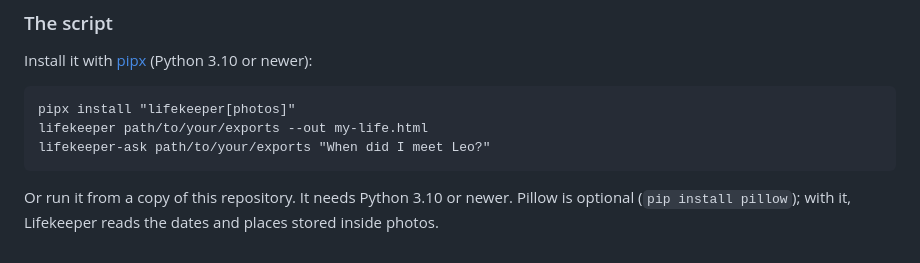
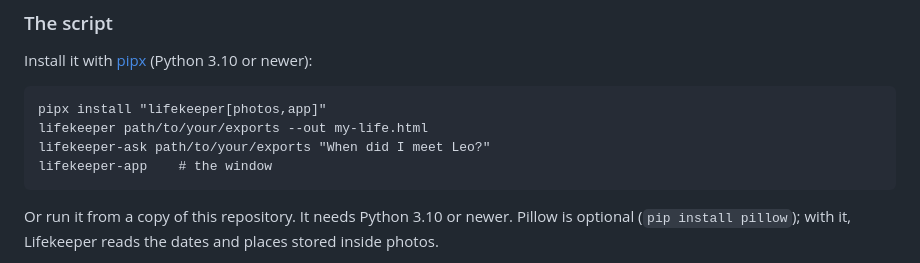
Before and after one commit to claudiakitova/lifekeeper, a Markdown page: README.md, the part around the change. Rendered like a GitHub page.

Commit message:
A modern app window

````diff
--- a/README.md
+++ b/README.md
@@ -39,9 +39,10 @@ The app isn't signed, so the first time your computer asks before running it:
 Install it with [pipx](https://pipx.pypa.io) (Python 3.10 or newer):
 
 ```
-pipx install "lifekeeper[photos]"
+pipx install "lifekeeper[photos,app]"
 lifekeeper path/to/your/exports --out my-life.html
 lifekeeper-ask path/to/your/exports "When did I meet Leo?"
+lifekeeper-app    # the window
 ```
 
 Or run it from a copy of this repository. It needs Python 3.10 or newer. Pillow is optional (`pip install pillow`); with it, Lifekeeper reads the dates and places stored inside photos.
````
Also changed, not shown: docs/pypi.md (+1 -1 lines), docs/images/demo.gif, 4 other files.
